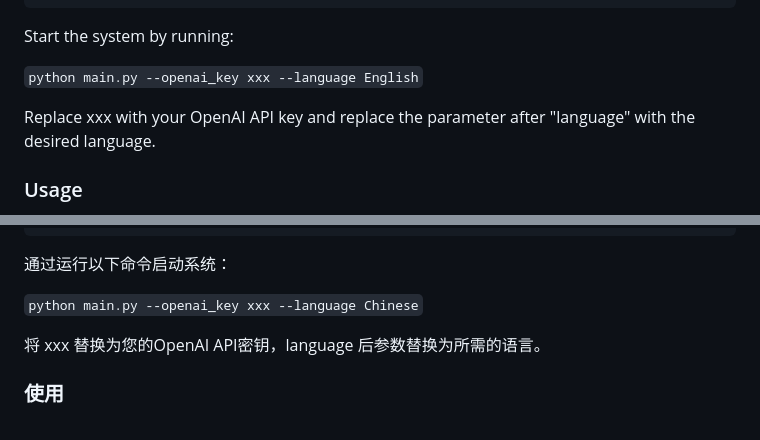
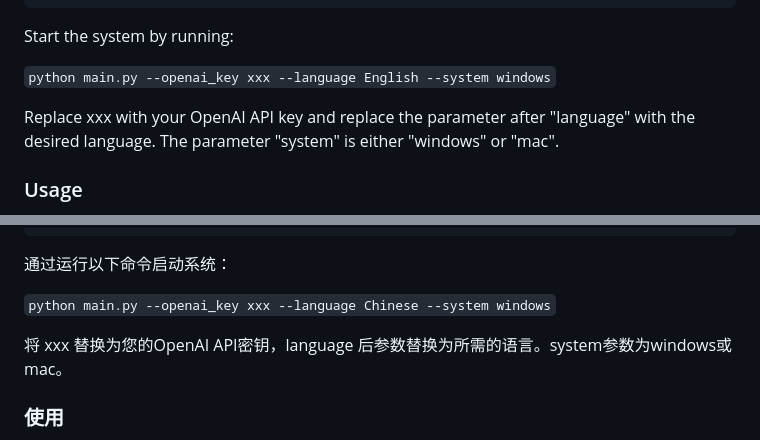
Before and after one commit to www-Ye/ChatDocuFlow, a Markdown page: README.md, 2 parts joined by grey strips. GitHub-like rendering.

Commit message:
update open pdf

````diff
--- a/README.md
+++ b/README.md
@@ -38,9 +38,9 @@ pip install -r requirements.txt
 
 Start the system by running:
 
-```python main.py --openai_key xxx --language English```
+```python main.py --openai_key xxx --language English --system windows```
 
-Replace xxx with your OpenAI API key and replace the parameter after "language" with the desired language.
+Replace xxx with your OpenAI API key and replace the parameter after "language" with the desired language. The parameter "system" is either "windows" or "mac".
 
 ### Usage
 
@@ -134,9 +134,9 @@ pip install -r requirements.txt
 
 通过运行以下命令启动系统：
 
-```python main.py --openai_key xxx --language Chinese```
+```python main.py --openai_key xxx --language Chinese --system windows```
 
-将 xxx 替换为您的OpenAI API密钥，language 后参数替换为所需的语言。
+将 xxx 替换为您的OpenAI API密钥，language 后参数替换为所需的语言。system参数为windows或mac。
 
 ### 使用
 
````
